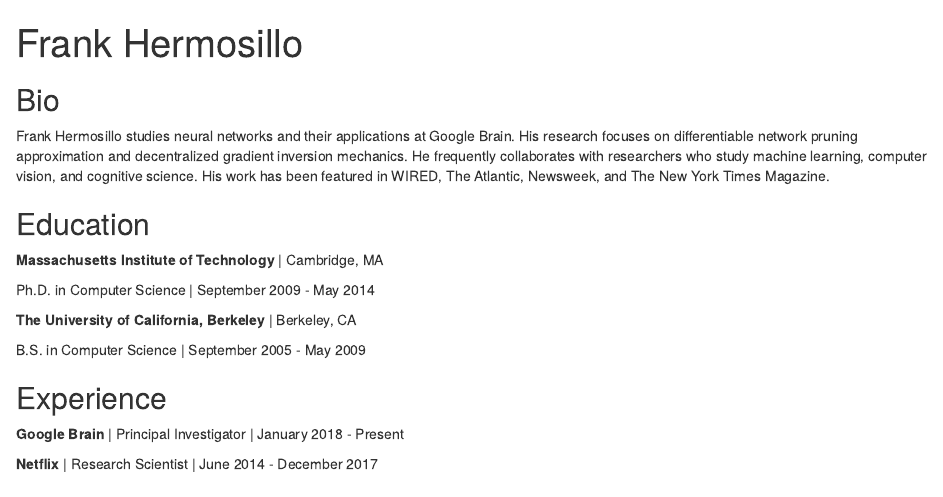
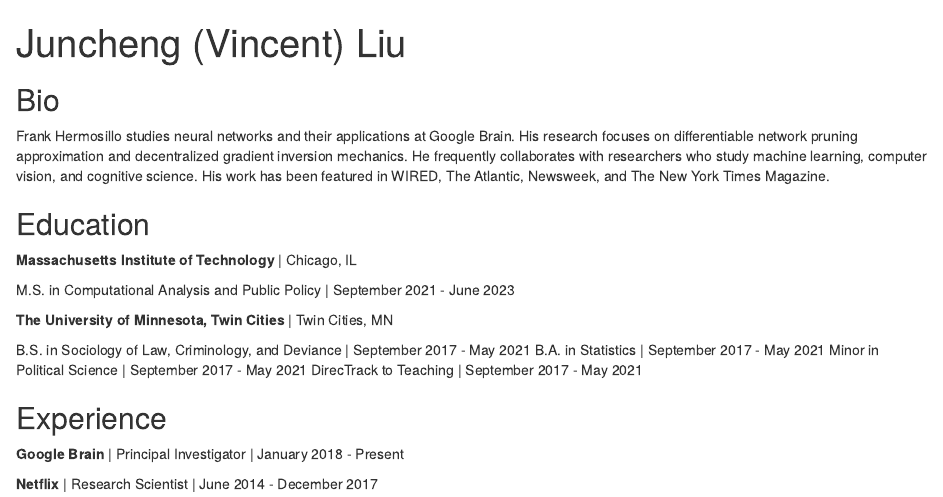
Before and after one commit to jcvincentliu/My-Website-Building, an R Markdown document (index.Rmd): the page in a window 1100 px wide, from its top. Rendered offline with R 4.5, knitr and Pandoc, with nearby package versions; drawn as R Markdown's standard HTML page in place of the format the file asks for.

Commit message:
The first try in building my own website

```diff
--- a/index.Rmd
+++ b/index.Rmd
@@ -1,15 +1,15 @@
 ---
-title: "Frank Hermosillo"
-image: "frank.jpg"
+title: "Juncheng (Vincent) Liu"
+image: "self-picture.png"
 links:
   - label: LinkedIn
-    url: "https://linkedin.com/"
+    url: "https://www.linkedin.com/in/vincent-liu-79075315a/"
   - label: Twitter
     url: "https://twitter.com/"
   - label: GitHub
     url: "https://github.com/"
   - label: Email
-    url: "mailto:email@email.com"
+    url: "liujcv00048@email.com"
 output:
   postcards::trestles
 ---
@@ -25,13 +25,17 @@
 
 ## Education
 
-**Massachusetts Institute of Technology** | Cambridge, MA
+**Massachusetts Institute of Technology** | Chicago, IL
 
-Ph.D. in Computer Science | September 2009 - May 2014
+M.S. in Computational Analysis and Public Policy | September 2021 - June 2023
 
-**The University of California, Berkeley** | Berkeley, CA
+**The University of Minnesota, Twin Cities** | Twin Cities, MN
 
-B.S. in Computer Science | September 2005 - May 2009
+B.S. in Sociology of Law, Criminology, and Deviance | September 2017 - May 2021
+B.A. in Statistics | September 2017 - May 2021
+Minor in Political Science | September 2017 - May 2021
+DirecTrack to Teaching | September 2017 - May 2021
+
 
 ## Experience
 
```
Also changed, not shown: self-picture.png (added), 1 other file.
